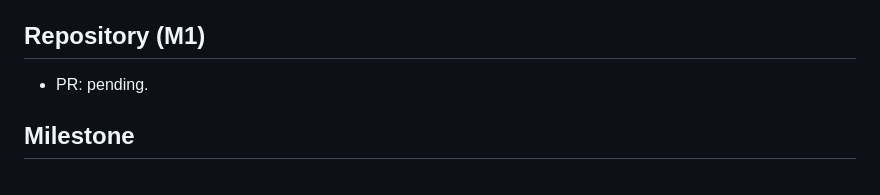
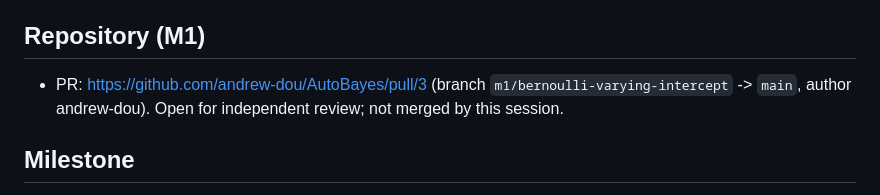
Before and after one commit to andrew-dou/AutoBayes, a Markdown page: docs/coordination/STATUS.md, the part around the change. Rendered like a GitHub page.

Commit message:
STATUS: record M1 PR URL

```diff
--- a/docs/coordination/STATUS.md
+++ b/docs/coordination/STATUS.md
@@ -51,7 +51,7 @@
 
 ## Repository (M1)
 
-- PR: pending.
+- PR: https://github.com/andrew-dou/AutoBayes/pull/3 (branch `m1/bernoulli-varying-intercept` -> `main`, author andrew-dou). Open for independent review; not merged by this session.
 
 ## Milestone
 
```
